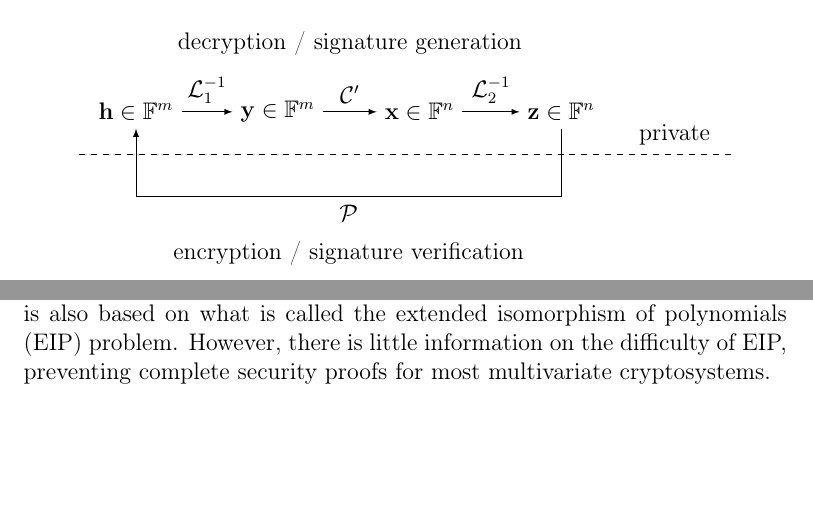
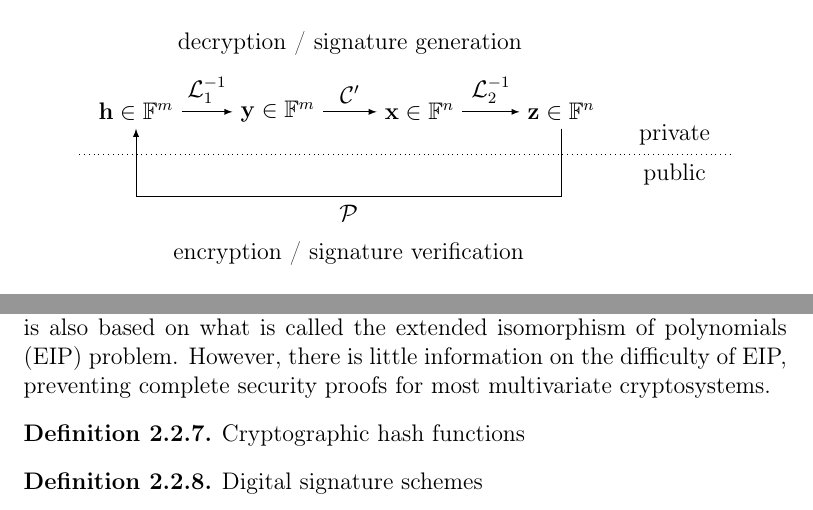
Before and after one commit to zambonin/msc, a LaTeX thesis (main.tex): two parts of page 18 of 44, joined at a grey line, cut so that both start at the same text, the shorter picture padded with empty space. Compiled offline with pdfLaTeX.

Commit message:
overleaf_to_git: update main.tex from r6148 to r6156

```diff
--- a/main.tex
+++ b/main.tex
@@ -418,8 +418,9 @@ considered in this discussion due to their lack of structure.
     \draw[-latex] (z) -- (5, -1.5) -- (-2.5, -1.5)
       node[midway,below] {$\mathcal{P}$}
       node[midway,yshift=-1cm] {encryption / signature verification} -- (h);
-    \draw[dashed] (-3.5, -0.75) -- (8, -0.75);
+    \draw[dotted] (-3.5, -0.75) -- (8, -0.75);
     \node at (7, -0.4) {private};
+    \node at (7, -1.1) {public};
   \end{tikzpicture}
   \caption{Standard flow of operations in the bipolar
     construction.}\label{fig:bipolar}
@@ -441,11 +442,15 @@ also based on what is called the extended isomorphism of polynomials (EIP)
 problem. However, there is little information on the difficulty of EIP,
 preventing complete security proofs for most multivariate cryptosystems.
 
+\begin{definition}
+  Cryptographic hash functions
+\end{definition}
+
+\begin{definition}
+  Digital signature schemes
+\end{definition}
+
 \subsection{Underlying problems}
-
-% \subsection{Cryptographic hash functions}
-
-% \subsection{Digital signature schemes}
 
 \section{The Oil--Vinegar trapdoor}\label{sec:ov}
 
```
Also changed, not shown: main.tex (2 more changed lines).
